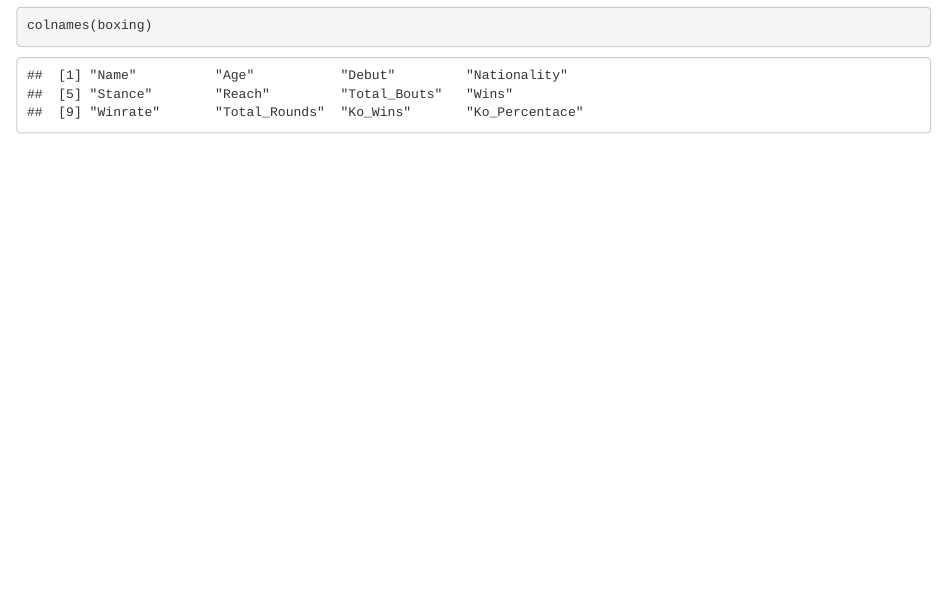
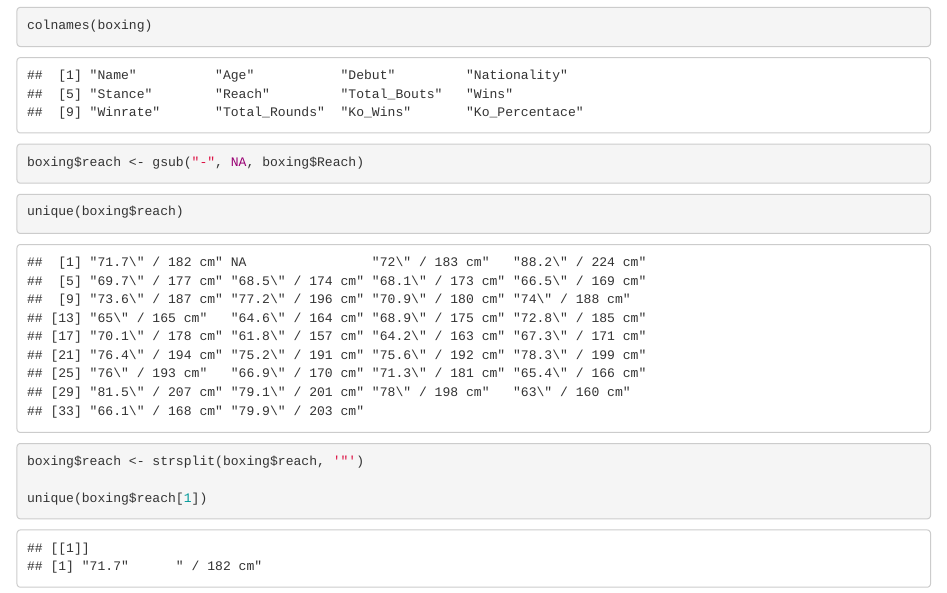
Before and after one commit to Empress-star/INF1344-Final-Project, an R Markdown document (Data_dataprocessing.Rmd): the page in a window 1100 px wide, from 360 px down. Rendered offline with R 4.5, knitr and Pandoc, with nearby package versions.

Commit message:
started cleaning reach

````diff
--- a/Data_dataprocessing.Rmd
+++ b/Data_dataprocessing.Rmd
@@ -17,3 +17,17 @@ nrow(boxing)
 ```{r}
 colnames(boxing)
 ```
+
+
+```{r}
+boxing$reach <- gsub("-", NA, boxing$Reach)
+
+```
+```{r}
+unique(boxing$reach)
+```
+```{r}
+boxing$reach <- strsplit(boxing$reach, '"')
+
+unique(boxing$reach[1])
+```
````
Also changed, not shown: Data_dataprocessing.nb.html.
